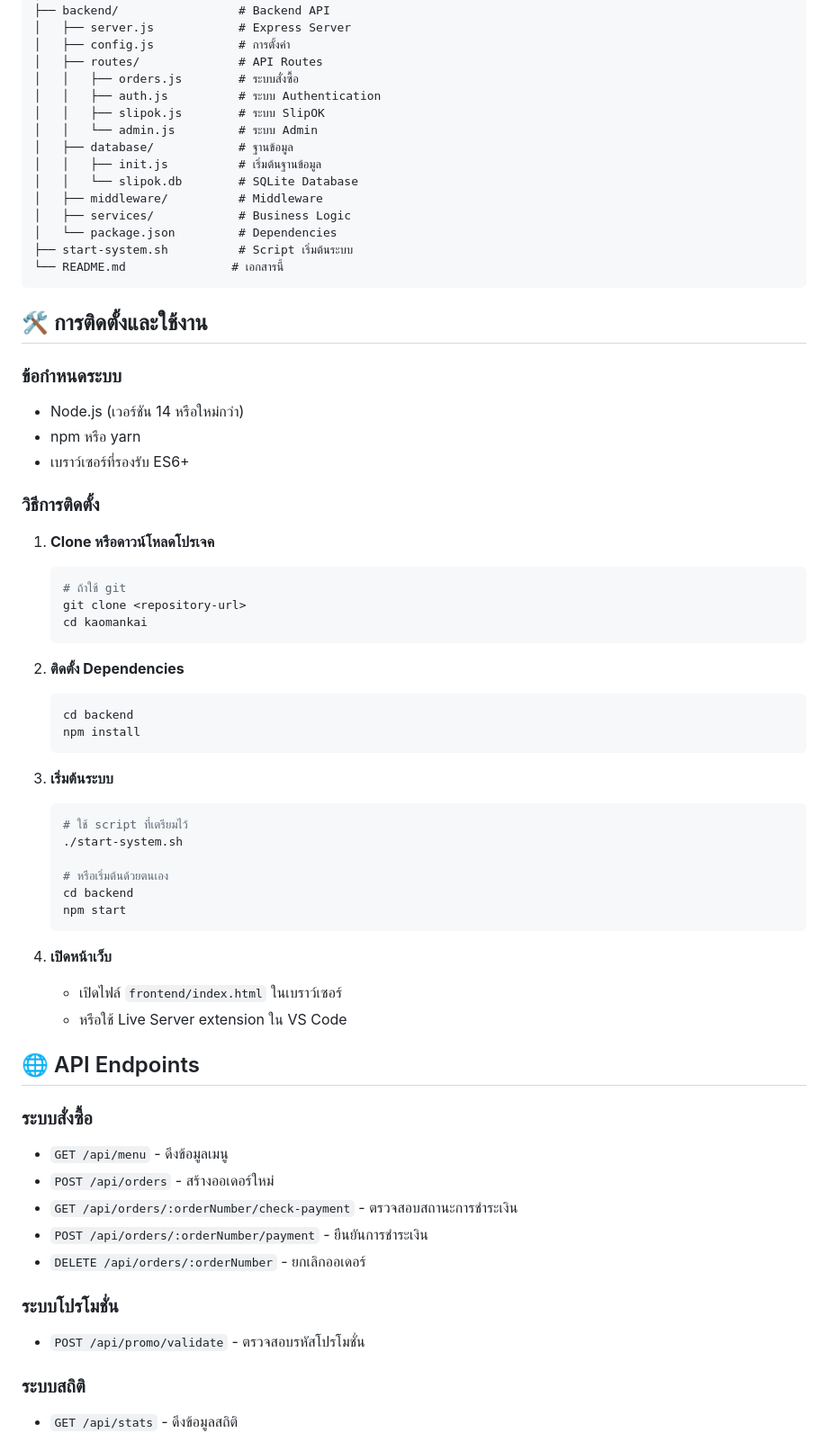
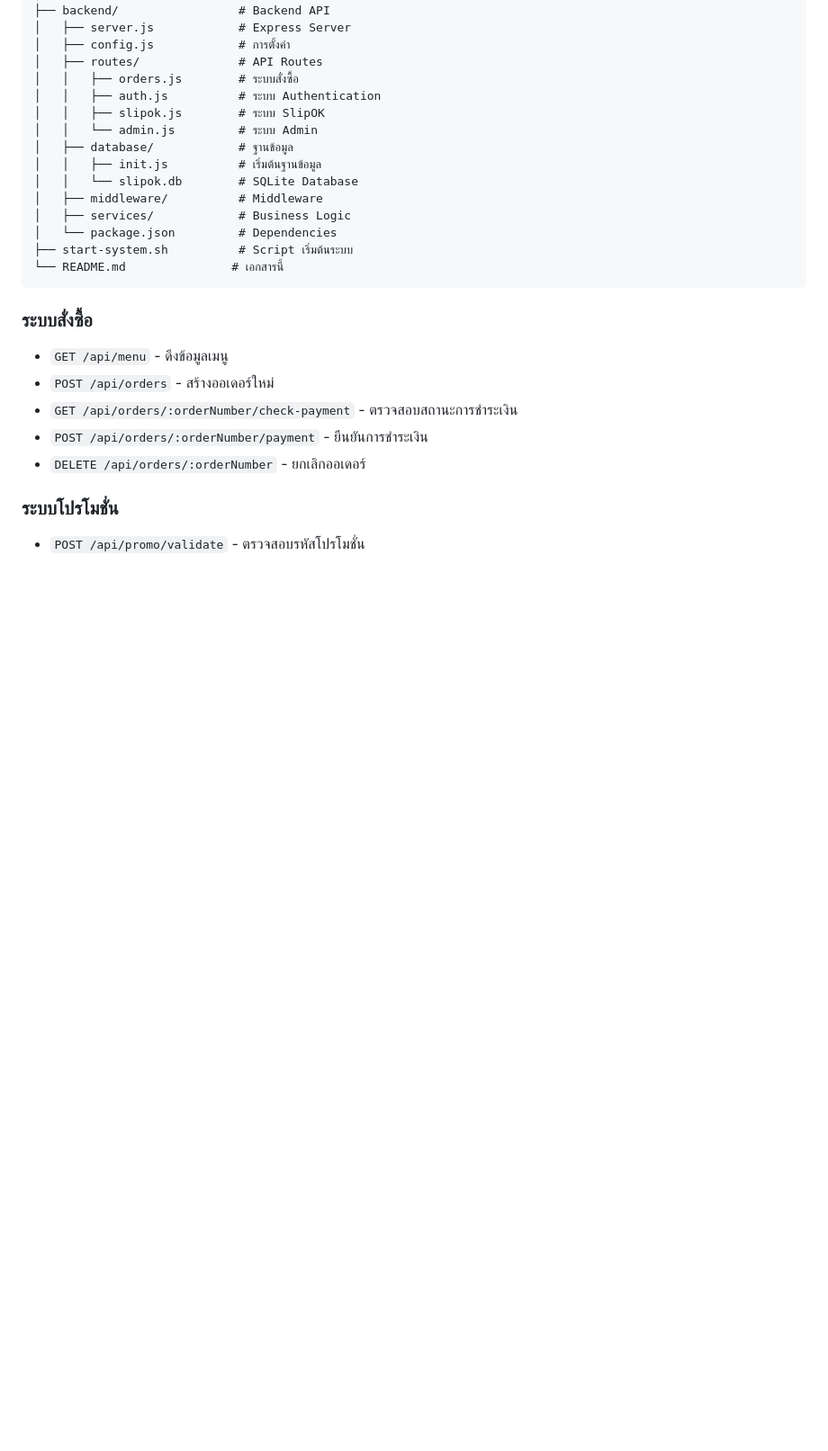
Before and after one commit to Prowzaz/POS, a Markdown page: README.md, the part around one of its changes. Shown at 90% size. GitHub-like rendering; blank space fills up the shorter version.

````diff
--- a/README.md
+++ b/README.md
@@ -50,43 +50,7 @@ kaomankai/
 └── README.md               # เอกสารนี้
 ```
 
-## 🛠️ การติดตั้งและใช้งาน
 
-### ข้อกำหนดระบบ
-- Node.js (เวอร์ชัน 14 หรือใหม่กว่า)
-- npm หรือ yarn
-- เบราว์เซอร์ที่รองรับ ES6+
-
-### วิธีการติดตั้ง
-
-1. **Clone หรือดาวน์โหลดโปรเจค**
-   ```bash
-   # ถ้าใช้ git
-   git clone <repository-url>
-   cd kaomankai
-   ```
-
-2. **ติดตั้ง Dependencies**
-   ```bash
-   cd backend
-   npm install
-   ```
-
-3. **เริ่มต้นระบบ**
-   ```bash
-   # ใช้ script ที่เตรียมไว้
-   ./start-system.sh
-
-   # หรือเริ่มต้นด้วยตนเอง
-   cd backend
-   npm start
-   ```
-
-4. **เปิดหน้าเว็บ**
-   - เปิดไฟล์ `frontend/index.html` ในเบราว์เซอร์
-   - หรือใช้ Live Server extension ใน VS Code
-
-## 🌐 API Endpoints
 
 ### ระบบสั่งซื้อ
 - `GET /api/menu` - ดึงข้อมูลเมนู
@@ -98,6 +62,4 @@ kaomankai/
 ### ระบบโปรโมชั่น
 - `POST /api/promo/validate` - ตรวจสอบรหัสโปรโมชั่น
 
-### ระบบสถิติ
-- `GET /api/stats` - ดึงข้อมูลสถิติ
 
````
Also changed, not shown: other parts of README.md (+9 -14 lines).
